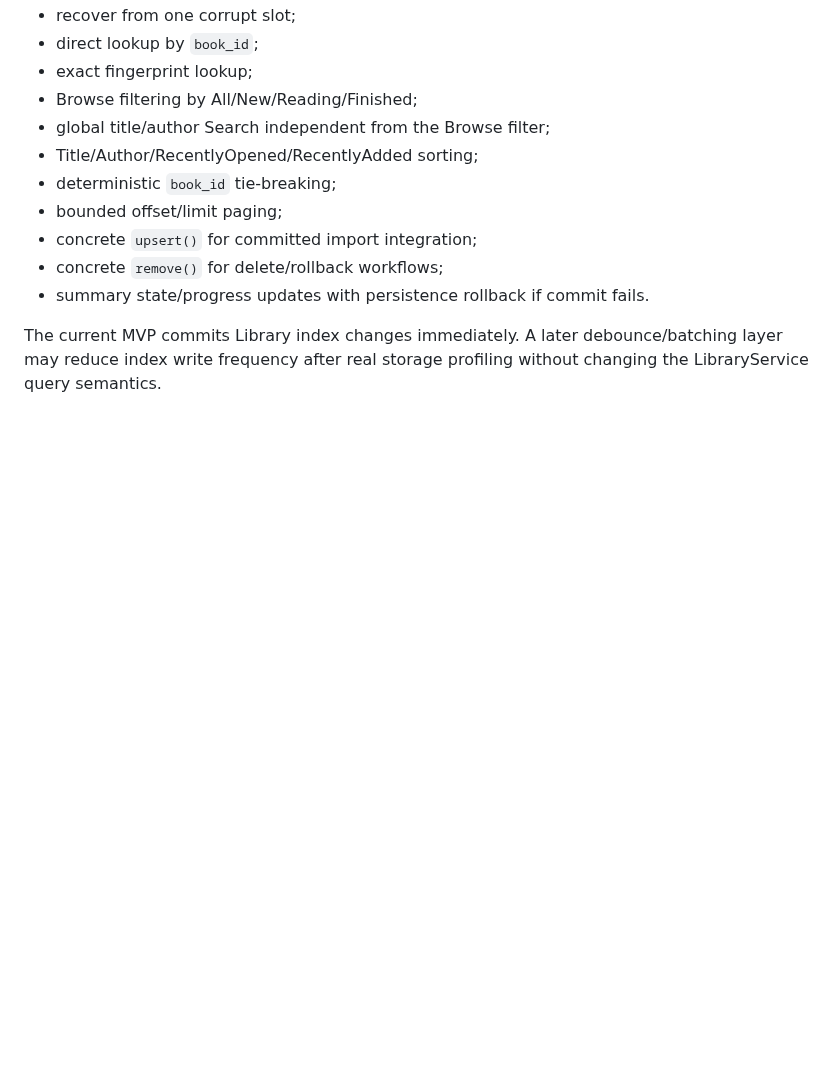
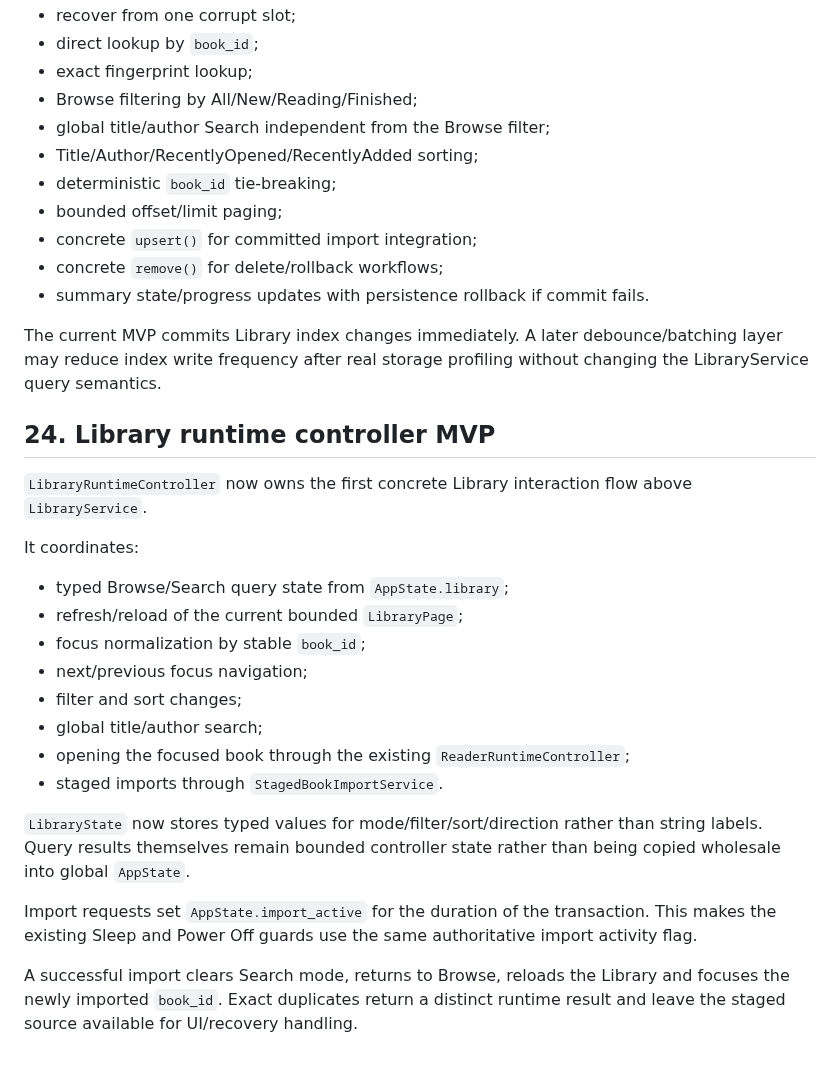
Before and after one commit to raznoglaz1y/enku, a Markdown page: docs/library-model.md, the part around the change. GitHub-like rendering; blank space fills up the shorter version.

Commit message:
Document Library runtime controller MVP

```diff
--- a/docs/library-model.md
+++ b/docs/library-model.md
@@ -382,3 +382,25 @@ Implemented behavior:
 - summary state/progress updates with persistence rollback if commit fails.
 
 The current MVP commits Library index changes immediately. A later debounce/batching layer may reduce index write frequency after real storage profiling without changing the LibraryService query semantics.
+
+
+## 24. Library runtime controller MVP
+
+`LibraryRuntimeController` now owns the first concrete Library interaction flow above `LibraryService`.
+
+It coordinates:
+
+- typed Browse/Search query state from `AppState.library`;
+- refresh/reload of the current bounded `LibraryPage`;
+- focus normalization by stable `book_id`;
+- next/previous focus navigation;
+- filter and sort changes;
+- global title/author search;
+- opening the focused book through the existing `ReaderRuntimeController`;
+- staged imports through `StagedBookImportService`.
+
+`LibraryState` now stores typed values for mode/filter/sort/direction rather than string labels. Query results themselves remain bounded controller state rather than being copied wholesale into global `AppState`.
+
+Import requests set `AppState.import_active` for the duration of the transaction. This makes the existing Sleep and Power Off guards use the same authoritative import activity flag.
+
+A successful import clears Search mode, returns to Browse, reloads the Library and focuses the newly imported `book_id`. Exact duplicates return a distinct runtime result and leave the staged source available for UI/recovery handling.
```
